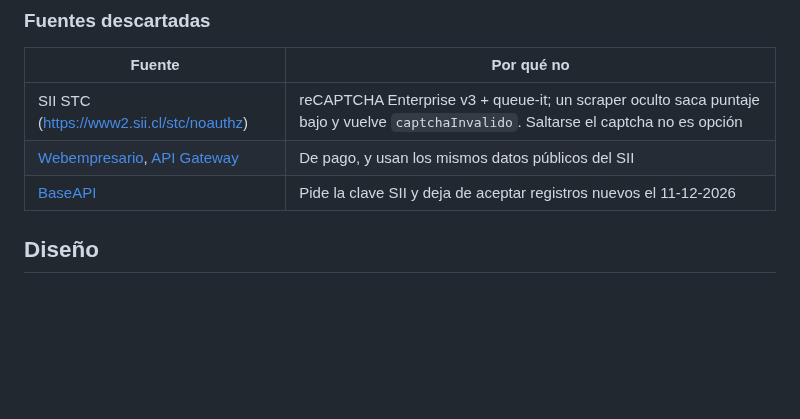
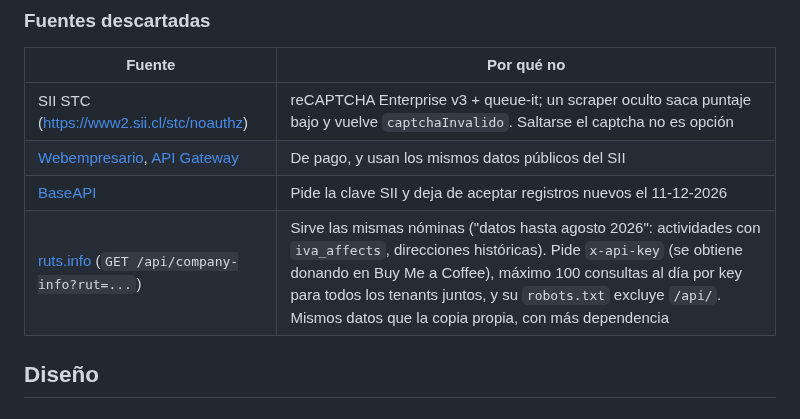
Before and after one commit to AstralMoonlight/torn, a Markdown page: tasks/autocompletar_rut_sii.md, the part around the change. Drawn GitHub-style; blank space fills up the shorter version.

Commit message:
docs(tasks): ruts.info evaluado para autocompletar por RUT
Co-Authored-By: Claude Opus 5.5 <noreply@anthropic.com>

```diff
--- a/tasks/autocompletar_rut_sii.md
+++ b/tasks/autocompletar_rut_sii.md
@@ -31,6 +31,7 @@ Límites conocidos, aceptados:
 | SII STC (https://www2.sii.cl/stc/noauthz) | reCAPTCHA Enterprise v3 + queue-it; un scraper oculto saca puntaje bajo y vuelve `captchaInvalido`. Saltarse el captcha no es opción |
 | [Webempresario](https://api-sii-chile.webempresario.com/), [API Gateway](https://www.apigateway.cl/products/sii/contribuyentes) | De pago, y usan los mismos datos públicos del SII |
 | [BaseAPI](https://baseapi.cl/servicios/contribuyente) | Pide la clave SII y deja de aceptar registros nuevos el 11-12-2026 |
+| [ruts.info](https://www.ruts.info/docs) (`GET /api/company-info?rut=...`) | Sirve las mismas nóminas ("datos hasta agosto 2026": actividades con `iva_affects`, direcciones históricas). Pide `x-api-key` (se obtiene donando en Buy Me a Coffee), máximo 100 consultas al día por key para todos los tenants juntos, y su `robots.txt` excluye `/api/`. Mismos datos que la copia propia, con más dependencia |
 
 ## Diseño
 
```
